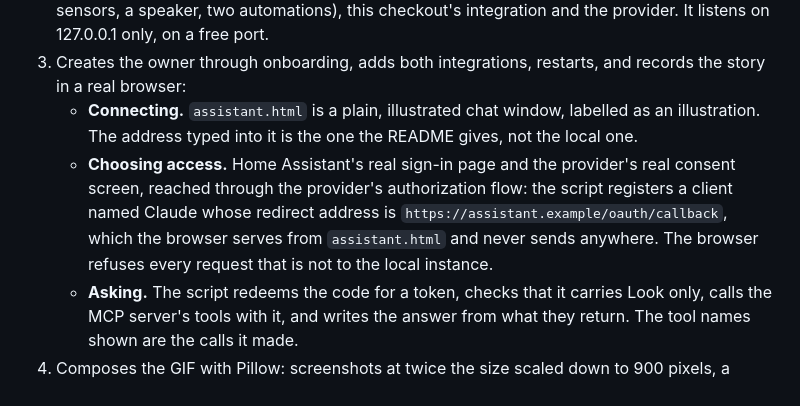
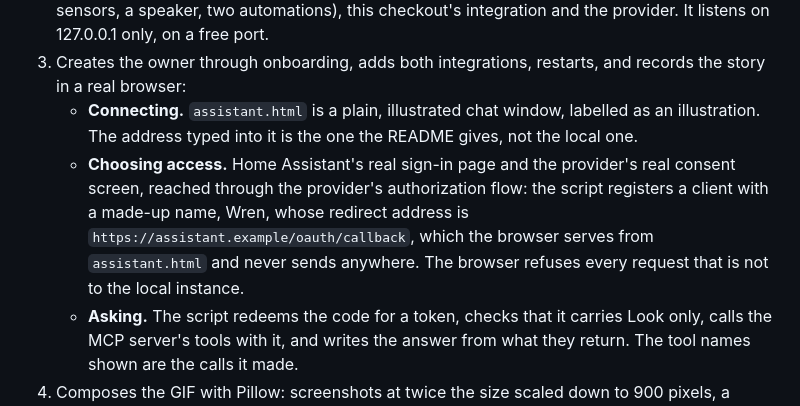
Before and after one commit to ganhammar/hass-mcp-server, a Markdown page: scripts/demo/README.md, the part around the change. GitHub-like rendering.

```diff
--- a/scripts/demo/README.md
+++ b/scripts/demo/README.md
@@ -18,7 +18,7 @@ It needs [uv](https://docs.astral.sh/uv/) and git, and nothing else from the pro
 2. Runs `record_demo.py`, which builds a throwaway Home Assistant in `run/config` from `home/` (a made-up home: two floors, five rooms, lights, temperature and humidity sensors, two door sensors, a speaker, two automations), this checkout's integration and the provider. It listens on 127.0.0.1 only, on a free port.
 3. Creates the owner through onboarding, adds both integrations, restarts, and records the story in a real browser:
    - **Connecting.** `assistant.html` is a plain, illustrated chat window, labelled as an illustration. The address typed into it is the one the README gives, not the local one.
-   - **Choosing access.** Home Assistant's real sign-in page and the provider's real consent screen, reached through the provider's authorization flow: the script registers a client named Claude whose redirect address is `https://assistant.example/oauth/callback`, which the browser serves from `assistant.html` and never sends anywhere. The browser refuses every request that is not to the local instance.
+   - **Choosing access.** Home Assistant's real sign-in page and the provider's real consent screen, reached through the provider's authorization flow: the script registers a client with a made-up name, Wren, whose redirect address is `https://assistant.example/oauth/callback`, which the browser serves from `assistant.html` and never sends anywhere. The browser refuses every request that is not to the local instance.
    - **Asking.** The script redeems the code for a token, checks that it carries Look only, calls the MCP server's tools with it, and writes the answer from what they return. The tool names shown are the calls it made.
 4. Composes the GIF with Pillow: screenshots at twice the size scaled down to 900 pixels, a caption band, a drawn pointer, crossfades, one shared palette of 128 colours, and repeated frames merged.
 
```
Also changed, not shown: README.md (+1 -1 lines), docs/connecting.md (+2 -2 lines), docs/images/consent.png, 3 other files.
